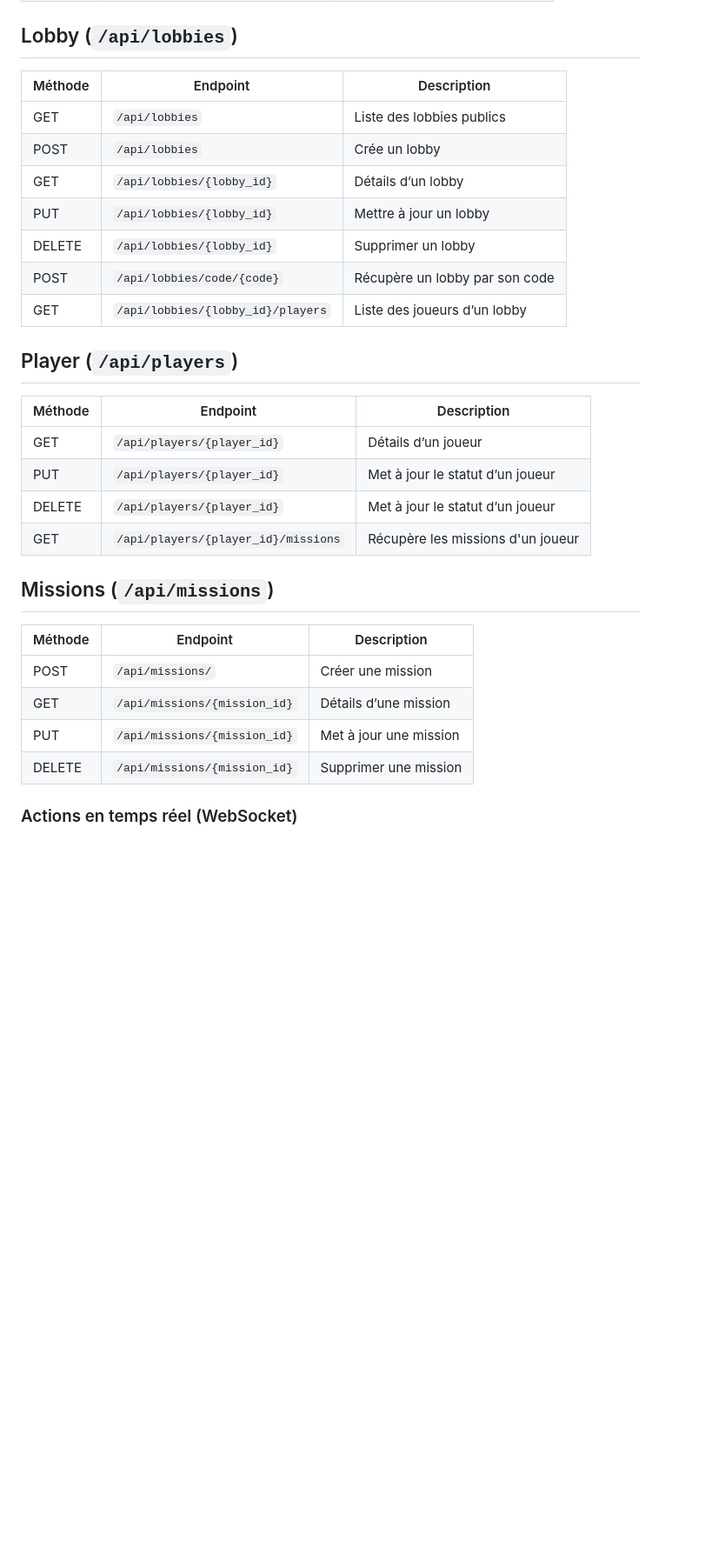
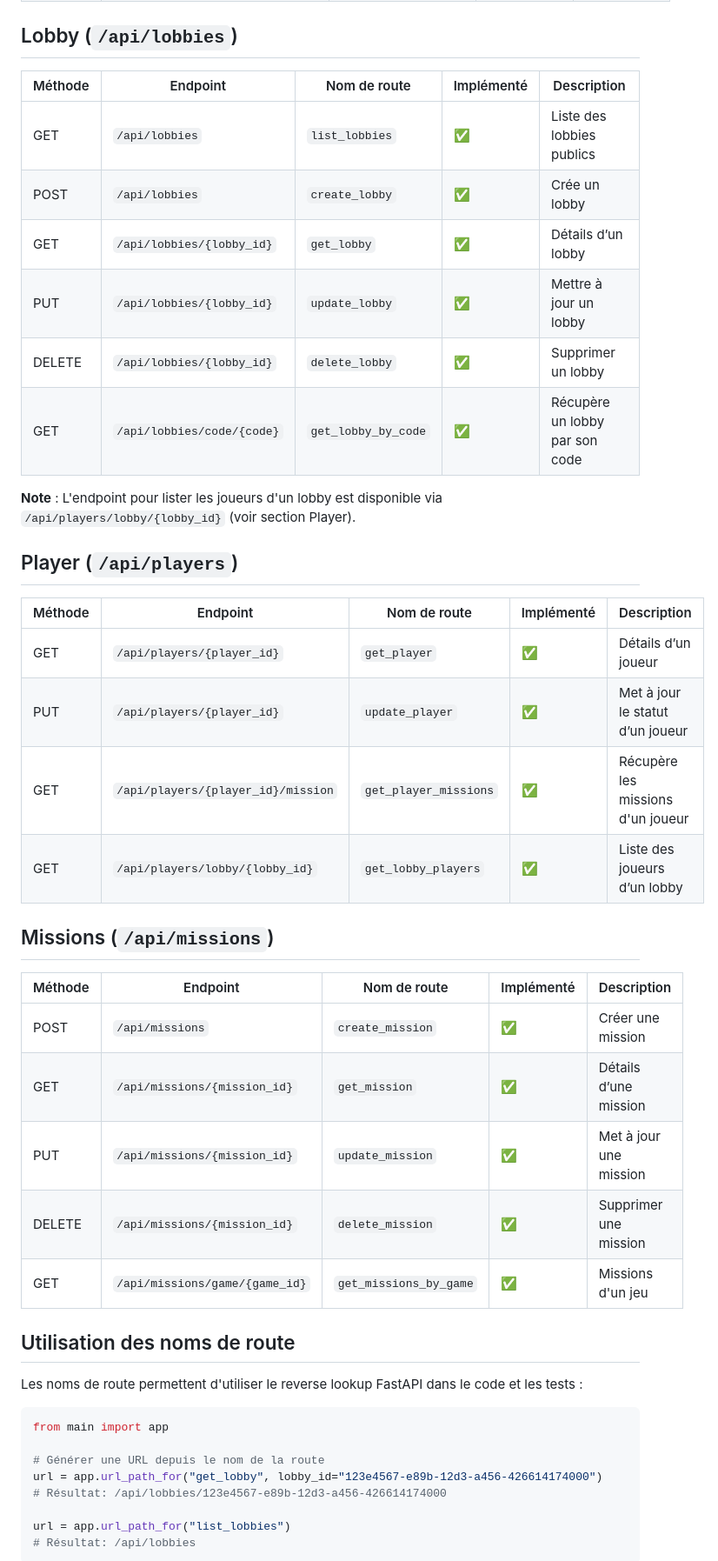
Before and after one commit to rlossec/shadow-role, a Markdown page: docs/backend/api_reference.md, the part around one of its changes. Shown at 87% size. Drawn GitHub-style; blank space fills up the shorter version.

````diff
--- a/docs/backend/api_reference.md
+++ b/docs/backend/api_reference.md
@@ -37,32 +39,48 @@ Cette page centralise les endpoints principaux du backend FastAPI. Les payloads
 
 ## Lobby (`/api/lobbies`)
 
-| Méthode | Endpoint                          | Description                    |
-| ------- | --------------------------------- | ------------------------------ |
-| GET     | `/api/lobbies`                    | Liste des lobbies publics      |
-| POST    | `/api/lobbies`                    | Crée un lobby                  |
-| GET     | `/api/lobbies/{lobby_id}`         | Détails d’un lobby             |
-| PUT     | `/api/lobbies/{lobby_id}`         | Mettre à jour un lobby         |
-| DELETE  | `/api/lobbies/{lobby_id}`         | Supprimer un lobby             |
-| POST    | `/api/lobbies/code/{code}`        | Récupère un lobby par son code |
-| GET     | `/api/lobbies/{lobby_id}/players` | Liste des joueurs d’un lobby   |
+| Méthode | Endpoint                    | Nom de route           | Implémenté | Description                    |
+| ------- | --------------------------- | ---------------------- | ---------- | ------------------------------ |
+| GET     | `/api/lobbies`              | `list_lobbies`         | ✅         | Liste des lobbies publics      |
+| POST    | `/api/lobbies`              | `create_lobby`         | ✅         | Crée un lobby                  |
+| GET     | `/api/lobbies/{lobby_id}`   | `get_lobby`            | ✅         | Détails d’un lobby             |
+| PUT     | `/api/lobbies/{lobby_id}`   | `update_lobby`         | ✅         | Mettre à jour un lobby         |
+| DELETE  | `/api/lobbies/{lobby_id}`   | `delete_lobby`         | ✅         | Supprimer un lobby             |
+| GET     | `/api/lobbies/code/{code}`  | `get_lobby_by_code`    | ✅         | Récupère un lobby par son code |
+
+**Note** : L'endpoint pour lister les joueurs d'un lobby est disponible via `/api/players/lobby/{lobby_id}` (voir section Player).
 
 ## Player (`/api/players`)
 
-| Méthode | Endpoint                            | Description                       |
-| ------- | ----------------------------------- | --------------------------------- |
-| GET     | `/api/players/{player_id}`          | Détails d’un joueur               |
-| PUT     | `/api/players/{player_id}`          | Met à jour le statut d’un joueur  |
-| DELETE  | `/api/players/{player_id}`          | Met à jour le statut d’un joueur  |
-| GET     | `/api/players/{player_id}/missions` | Récupère les missions d'un joueur |
+| Méthode | Endpoint                          | Nom de route            | Implémenté | Description                       |
+| ------- | --------------------------------- | ----------------------- | ---------- | --------------------------------- |
+| GET     | `/api/players/{player_id}`        | `get_player`            | ✅         | Détails d’un joueur               |
+| PUT     | `/api/players/{player_id}`        | `update_player`         | ✅         | Met à jour le statut d’un joueur  |
+| GET     | `/api/players/{player_id}/mission`| `get_player_missions`   | ✅         | Récupère les missions d'un joueur |
+| GET     | `/api/players/lobby/{lobby_id}`   | `get_lobby_players`     | ✅         | Liste des joueurs d’un lobby      |
 
 ## Missions (`/api/missions`)
 
-| Méthode | Endpoint                     | Description            |
-| ------- | ---------------------------- | ---------------------- |
-| POST    | `/api/missions/`             | Créer une mission      |
-| GET     | `/api/missions/{mission_id}` | Détails d’une mission  |
-| PUT     | `/api/missions/{mission_id}` | Met à jour une mission |
-| DELETE  | `/api/missions/{mission_id}` | Supprimer une mission  |
+| Méthode | Endpoint                         | Nom de route             | Implémenté | Description            |
+| ------- | -------------------------------- | ------------------------ | ---------- | ---------------------- |
+| POST    | `/api/missions`                  | `create_mission`         | ✅         | Créer une mission      |
+| GET     | `/api/missions/{mission_id}`     | `get_mission`            | ✅         | Détails d’une mission  |
+| PUT     | `/api/missions/{mission_id}`     | `update_mission`         | ✅         | Met à jour une mission |
+| DELETE  | `/api/missions/{mission_id}`     | `delete_mission`         | ✅         | Supprimer une mission  |
+| GET     | `/api/missions/game/{game_id}`   | `get_missions_by_game`   | ✅         | Missions d'un jeu      |
 
-### Actions en temps réel (WebSocket)
+## Utilisation des noms de route
+
+Les noms de route permettent d'utiliser le reverse lookup FastAPI dans le code et les tests :
+
+```python
+from main import app
+
+# Générer une URL depuis le nom de la route
+url = app.url_path_for("get_lobby", lobby_id="123e4567-e89b-12d3-a456-426614174000")
+# Résultat: /api/lobbies/123e4567-e89b-12d3-a456-426614174000
+
+url = app.url_path_for("list_lobbies")
+# Résultat: /api/lobbies
+```
+
````
Also changed, not shown: other parts of docs/backend/api_reference.md (+26 -21 lines).
